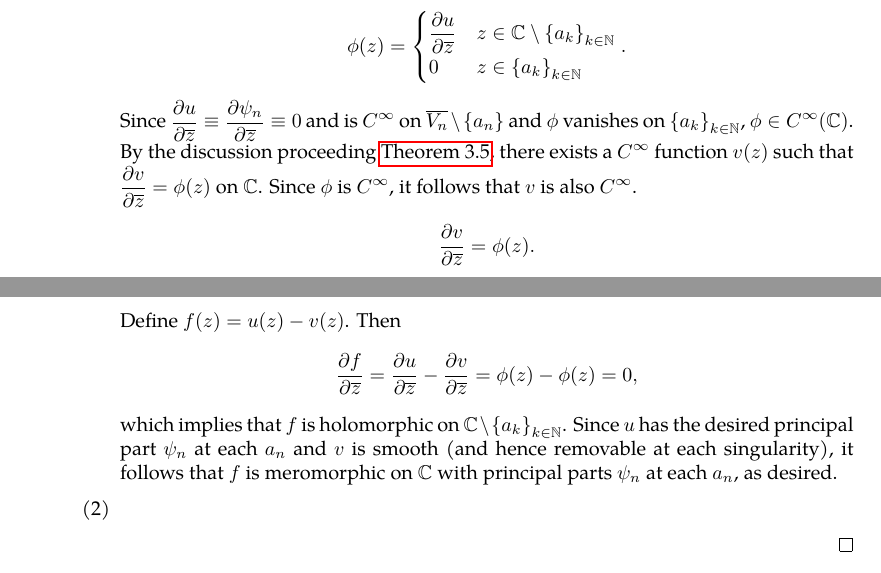
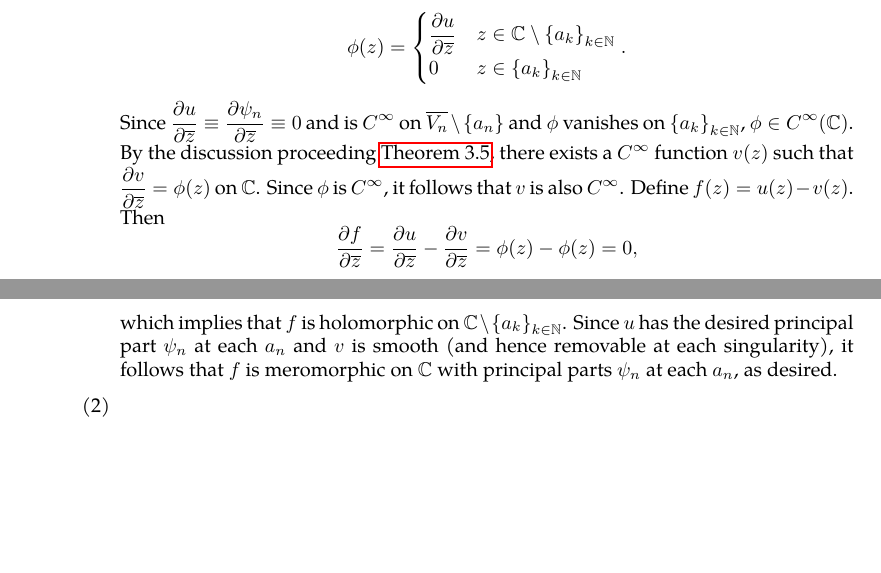
Before and after one commit to slipperking/complex-analysis-latex, a LaTeX document (main.tex): two parts of pages 89 and 90 of 96, joined at a grey line, cut so that both start at the same text, the shorter picture padded with empty space. Compiled offline with pdfLaTeX.

Commit message:
overleaf_to_git (Mon Jul  7 15:16:56 2025 -0700): update main.tex from r17228 to r17230

```diff
--- a/main.tex
+++ b/main.tex
@@ -2271,12 +2271,9 @@ Suppose that \(f(z)\) is meromorphic on \(\mathbb{C}\) such that \(f\) has finit
                             \pdv{u}{\overline{z}} & z\in\mathbb{C}\setminus\qty{a_k}_{k\in\mathbb{N}} \\
                             0                     & z\in\qty{a_k}_{k\in\mathbb{N}}
                     \end{cases}.\]
-                    Since \(\pdv{u}{\overline{z}}\equiv\pdv{\psi_n}{\overline{z}}\equiv 0\) and is \(C^\infty\) on \(\overline{V_n}\setminus\qty{a_n}\) and \(\phi\) vanishes on \(\qty{a_k}_{k\in\mathbb{N}}\), \(\phi\in C^\infty(\mathbb{C})\). By the discussion proceeding \autoref{thm:onedimensionalpartialconjugatesolution}, there exists a \(C^\infty\) function \(v(z)\) such that \(\pdv{v}{\overline{z}}=\phi(z)\) on \(\mathbb{C}\). Since \(\phi\) is \(C^\infty\), it follows that \(v\) is also \(C^\infty\).
-                    \[\pdv{v}{\overline{z}}=\phi(z).\]
-                    Define \(f(z)=u(z)-v(z)\). Then
+                    Since \(\pdv{u}{\overline{z}}\equiv\pdv{\psi_n}{\overline{z}}\equiv 0\) and is \(C^\infty\) on \(\overline{V_n}\setminus\qty{a_n}\) and \(\phi\) vanishes on \(\qty{a_k}_{k\in\mathbb{N}}\), \(\phi\in C^\infty(\mathbb{C})\). By the discussion proceeding \autoref{thm:onedimensionalpartialconjugatesolution}, there exists a \(C^\infty\) function \(v(z)\) such that \(\pdv{v}{\overline{z}}=\phi(z)\) on \(\mathbb{C}\). Since \(\phi\) is \(C^\infty\), it follows that \(v\) is also \(C^\infty\). Define \(f(z)=u(z)-v(z)\). Then
                     \[\pdv{f}{\overline{z}} = \pdv{u}{\overline{z}}-\pdv{v}{\overline{z}} = \phi(z)-\phi(z) = 0,\]
                     which implies that \(f\) is holomorphic on \(\mathbb{C} \setminus \qty{a_k}_{k\in\mathbb{N}}\). Since \(u\) has the desired principal part \(\psi_n\) at each \(a_n\) and \(v\) is smooth (and hence removable at each singularity), it follows that \(f\) is meromorphic on \(\mathbb{C}\) with principal parts \(\psi_n\) at each \(a_n\), as desired.
-
                 \item
             \end{enumerate}
         \end{proof}
```
